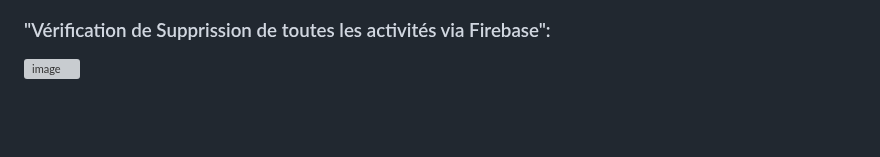
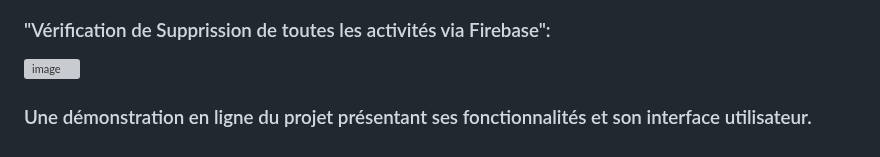
Before and after one commit to nhabiba/IA_Activity, a Markdown page: README.md, the part around the change. Rendered like a GitHub page; blank space fills up the shorter version; grey boxes are pictures that could not be loaded.

```diff
--- a/README.md
+++ b/README.md
@@ -61,3 +61,4 @@ La fonction d'ajout d'activité accessible depuis le profil via la BottomNavigat
 ![image](https://github.com/nhabiba/IA_Activity/assets/109957486/989d6c98-2ced-4388-8fc9-354c3e4c64a3)
 ### "Vérification de Supprission de toutes les activités via Firebase":
 ![image](https://github.com/nhabiba/IA_Activity/assets/109957486/eabe45ad-82ae-432a-a0af-f30c44e03181)
+### Une démonstration en ligne du projet présentant ses fonctionnalités et son interface utilisateur.
```
